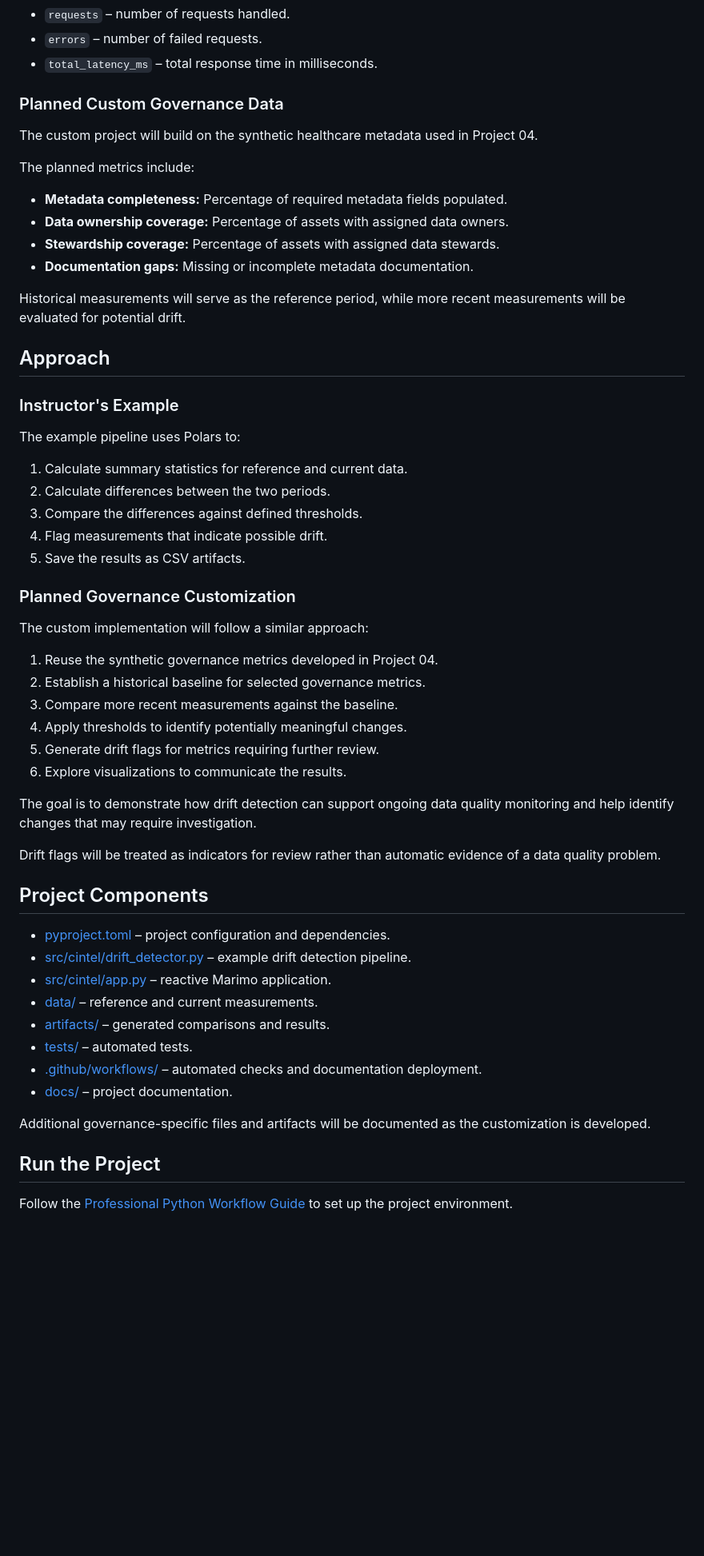
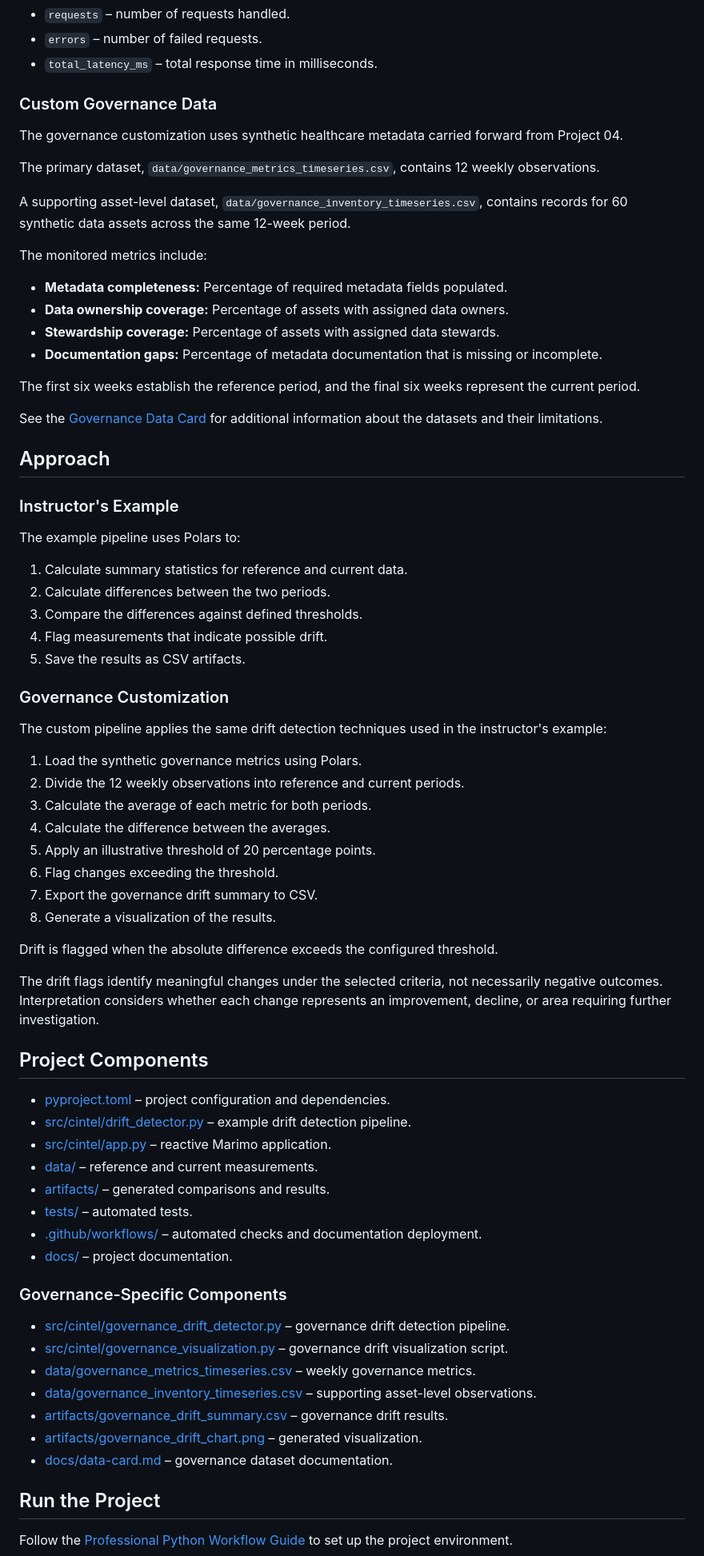
Before and after one commit to ssowers2/cintel-05-drift-detection, a Markdown page: README.md, the part around one of its changes. Shown at 80% size. Rendered like a GitHub page; blank space fills up the shorter version.

```diff
--- a/README.md
+++ b/README.md
@@ -57,18 +57,31 @@ Both datasets contain:
 - `errors` – number of failed requests.
 - `total_latency_ms` – total response time in milliseconds.
 
-### Planned Custom Governance Data
+### Custom Governance Data
 
-The custom project will build on the synthetic healthcare metadata used in Project 04.
+The governance customization uses synthetic healthcare metadata
+carried forward from Project 04.
 
-The planned metrics include:
+The primary dataset, `data/governance_metrics_timeseries.csv`,
+contains 12 weekly observations.
+
+A supporting asset-level dataset,
+`data/governance_inventory_timeseries.csv`,
+contains records for 60 synthetic data assets across the same
+12-week period.
+
+The monitored metrics include:
 
 - **Metadata completeness:** Percentage of required metadata fields populated.
 - **Data ownership coverage:** Percentage of assets with assigned data owners.
 - **Stewardship coverage:** Percentage of assets with assigned data stewards.
-- **Documentation gaps:** Missing or incomplete metadata documentation.
+- **Documentation gaps:** Percentage of metadata documentation that is missing or incomplete.
 
-Historical measurements will serve as the reference period, while more recent measurements will be evaluated for potential drift.
+The first six weeks establish the reference period, and the
+final six weeks represent the current period.
+
+See the [Governance Data Card](docs/data-card.md) for additional
+information about the datasets and their limitations.
 
 ## Approach
 
@@ -82,20 +95,27 @@ The example pipeline uses Polars to:
 4. Flag measurements that indicate possible drift.
 5. Save the results as CSV artifacts.
 
-### Planned Governance Customization
+### Governance Customization
 
-The custom implementation will follow a similar approach:
+The custom pipeline applies the same drift detection techniques
+used in the instructor's example:
 
-1. Reuse the synthetic governance metrics developed in Project 04.
-2. Establish a historical baseline for selected governance metrics.
-3. Compare more recent measurements against the baseline.
-4. Apply thresholds to identify potentially meaningful changes.
-5. Generate drift flags for metrics requiring further review.
-6. Explore visualizations to communicate the results.
+1. Load the synthetic governance metrics using Polars.
+2. Divide the 12 weekly observations into reference and current periods.
+3. Calculate the average of each metric for both periods.
+4. Calculate the difference between the averages.
+5. Apply an illustrative threshold of 20 percentage points.
+6. Flag changes exceeding the threshold.
+7. Export the governance drift summary to CSV.
+8. Generate a visualization of the results.
 
-The goal is to demonstrate how drift detection can support ongoing data quality monitoring and help identify changes that may require investigation.
+Drift is flagged when the absolute difference exceeds the
+configured threshold.
 
-Drift flags will be treated as indicators for review rather than automatic evidence of a data quality problem.
+The drift flags identify meaningful changes under the selected
+criteria, not necessarily negative outcomes. Interpretation
+considers whether each change represents an improvement,
+decline, or area requiring further investigation.
 
 ## Project Components
 
@@ -108,7 +128,15 @@ Drift flags will be treated as indicators for review rather than automatic evide
 - [.github/workflows/](.github/workflows/) – automated checks and documentation deployment.
 - [docs/](docs/) – project documentation.
 
-Additional governance-specific files and artifacts will be documented as the customization is developed.
+### Governance-Specific Components
+
+- [src/cintel/governance_drift_detector.py](src/cintel/governance_drift_detector.py) – governance drift detection pipeline.
+- [src/cintel/governance_visualization.py](src/cintel/governance_visualization.py) – governance drift visualization script.
+- [data/governance_metrics_timeseries.csv](data/governance_metrics_timeseries.csv) – weekly governance metrics.
+- [data/governance_inventory_timeseries.csv](data/governance_inventory_timeseries.csv) – supporting asset-level observations.
+- [artifacts/governance_drift_summary.csv](artifacts/governance_drift_summary.csv) – governance drift results.
+- [artifacts/governance_drift_chart.png](artifacts/governance_drift_chart.png) – generated visualization.
+- [docs/data-card.md](docs/data-card.md) – governance dataset documentation.
 
 ## Run the Project
 
```
Also changed, not shown: other parts of README.md (+76 -21 lines), docs/index.md (+63 -3 lines), artifacts/governance_drift_chart.png (added), docs/images/governance_drift_chart.png (added), 5 other files.
